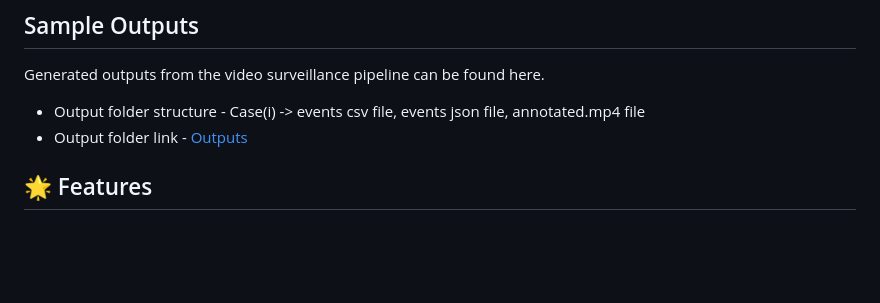
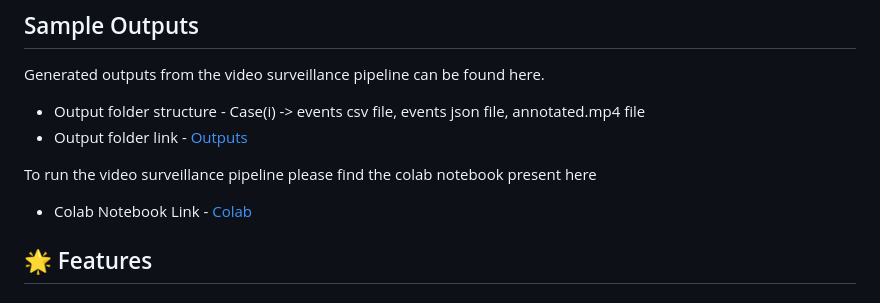
Before and after one commit to joelpaulehealth/video_surveillance, a Markdown page: README.md, the part around the change. Drawn GitHub-style; blank space fills up the shorter version.

Commit message:
Add Colab notebook link to README
Added a link to the Colab notebook for running the video surveillance pipeline.

```diff
--- a/README.md
+++ b/README.md
@@ -15,6 +15,10 @@ Generated outputs from the video surveillance pipeline can be found here.
 
 - Output folder structure - Case(i) -> events csv file, events json file, annotated.mp4 file
 - Output folder link - [Outputs](https://drive.google.com/drive/folders/1LJaIw6lS92aECDzQvAy9wbW05vgI0fEx?usp=sharing)
+
+To run the video surveillance pipeline please find the colab notebook present here
+
+- Colab Notebook Link - [Colab](https://drive.google.com/file/d/1T63sT0P-0P2oQ7f1pzHMBWhrU3_6Ep7n/view?usp=sharing)
 
 ## 🌟 Features
 
```
